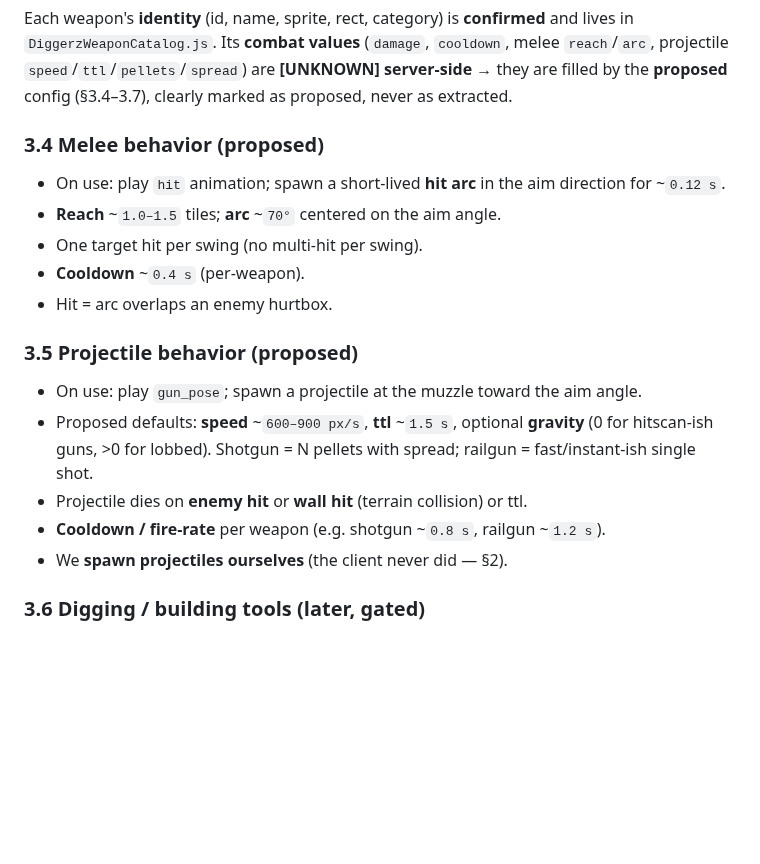
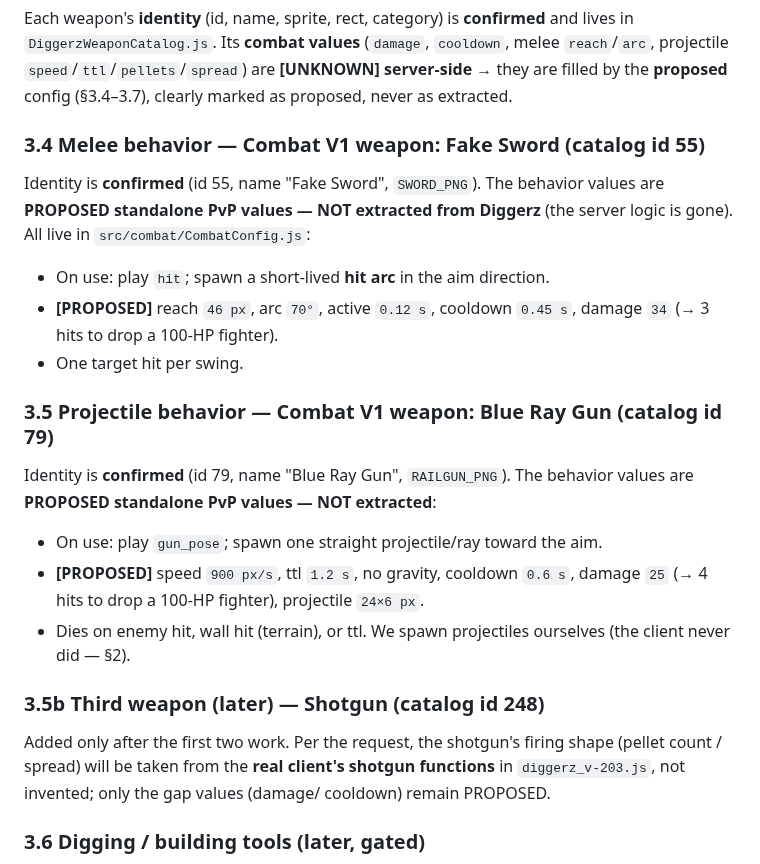
Before and after one commit to bobcatz0/bobcatz0, a Markdown page: arena/docs/STANDALONE_PVP_COMBAT_DESIGN.md, the part around the change. GitHub-like rendering; blank space fills up the shorter version.

```diff
--- a/arena/docs/STANDALONE_PVP_COMBAT_DESIGN.md
+++ b/arena/docs/STANDALONE_PVP_COMBAT_DESIGN.md
@@ -122,25 +122,34 @@ and lives in `DiggerzWeaponCatalog.js`. Its **combat values** (`damage`,
 are **[UNKNOWN] server-side** → they are filled by the **proposed** config
 (§3.4–3.7), clearly marked as proposed, never as extracted.
 
-### 3.4 Melee behavior (proposed)
+### 3.4 Melee behavior — Combat V1 weapon: **Fake Sword** (catalog id 55)
 
-- On use: play `hit` animation; spawn a short-lived **hit arc** in the aim
-  direction for ~`0.12 s`.
-- **Reach** ~`1.0–1.5` tiles; **arc** ~`70°` centered on the aim angle.
-- One target hit per swing (no multi-hit per swing).
-- **Cooldown** ~`0.4 s` (per-weapon).
-- Hit = arc overlaps an enemy hurtbox.
+Identity is **confirmed** (id 55, name "Fake Sword", `SWORD_PNG`). The behavior
+values are **PROPOSED standalone PvP values — NOT extracted from Diggerz** (the
+server logic is gone). All live in `src/combat/CombatConfig.js`:
 
-### 3.5 Projectile behavior (proposed)
+- On use: play `hit`; spawn a short-lived **hit arc** in the aim direction.
+- **[PROPOSED]** reach `46 px`, arc `70°`, active `0.12 s`, cooldown `0.45 s`,
+  damage `34` (→ 3 hits to drop a 100-HP fighter).
+- One target hit per swing.
 
-- On use: play `gun_pose`; spawn a projectile at the muzzle toward the aim
-  angle.
-- Proposed defaults: **speed** ~`600–900 px/s`, **ttl** ~`1.5 s`, optional
-  **gravity** (0 for hitscan-ish guns, >0 for lobbed). Shotgun = N pellets with
-  spread; railgun = fast/instant-ish single shot.
-- Projectile dies on **enemy hit** or **wall hit** (terrain collision) or ttl.
-- **Cooldown / fire-rate** per weapon (e.g. shotgun ~`0.8 s`, railgun ~`1.2 s`).
-- We **spawn projectiles ourselves** (the client never did — §2).
+### 3.5 Projectile behavior — Combat V1 weapon: **Blue Ray Gun** (catalog id 79)
+
+Identity is **confirmed** (id 79, name "Blue Ray Gun", `RAILGUN_PNG`). The
+behavior values are **PROPOSED standalone PvP values — NOT extracted**:
+
+- On use: play `gun_pose`; spawn one straight projectile/ray toward the aim.
+- **[PROPOSED]** speed `900 px/s`, ttl `1.2 s`, no gravity, cooldown `0.6 s`,
+  damage `25` (→ 4 hits to drop a 100-HP fighter), projectile `24×6 px`.
+- Dies on enemy hit, wall hit (terrain), or ttl. We spawn projectiles ourselves
+  (the client never did — §2).
+
+### 3.5b Third weapon (later) — **Shotgun** (catalog id 248)
+
+Added only after the first two work. Per the request, the shotgun's firing
+shape (pellet count / spread) will be taken from the **real client's shotgun
+functions** in `diggerz_v-203.js`, not invented; only the gap values (damage/
+cooldown) remain PROPOSED.
 
 ### 3.6 Digging / building tools (later, gated)
 
```
Also changed, not shown: arena/README.md (+32 -20 lines), arena/preview.png, 13 other files.
